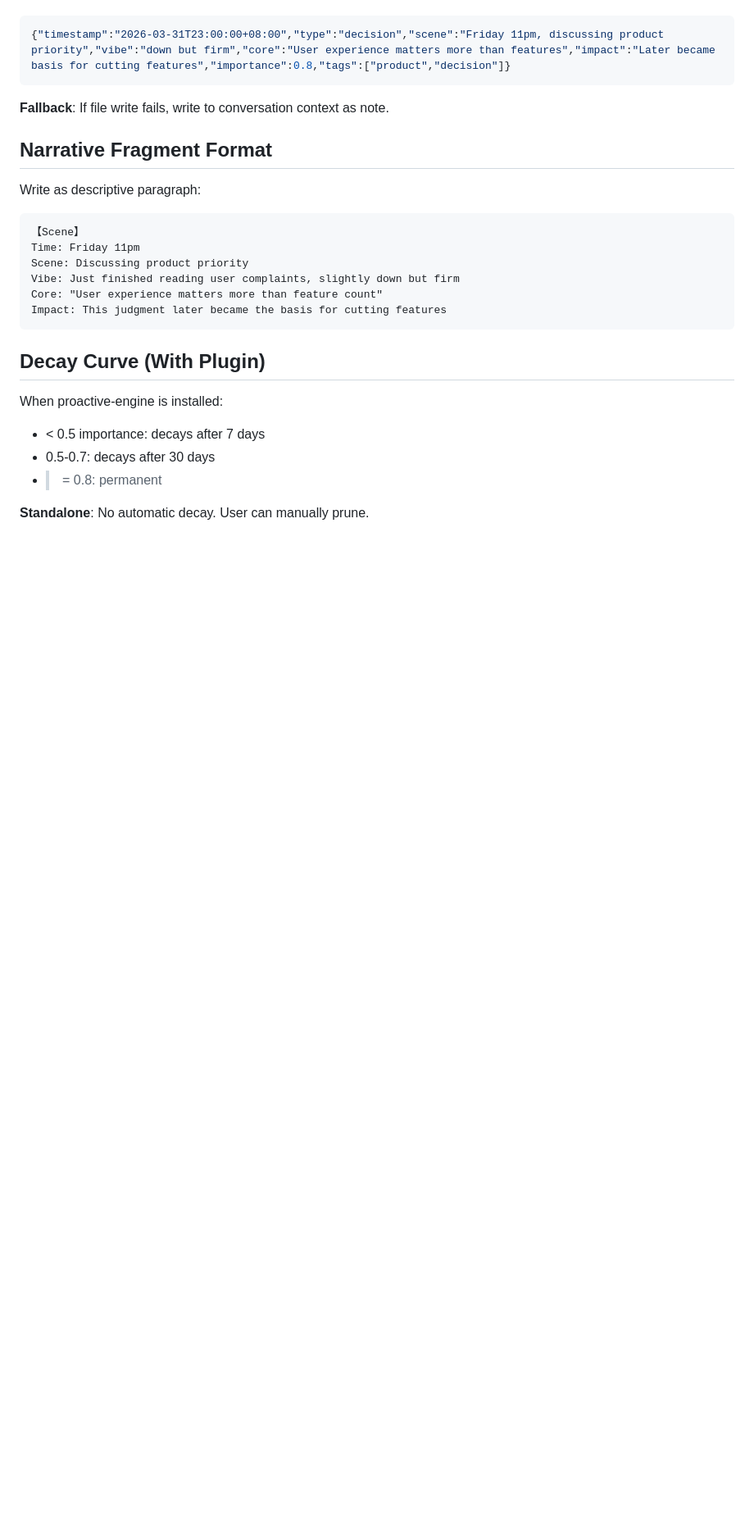
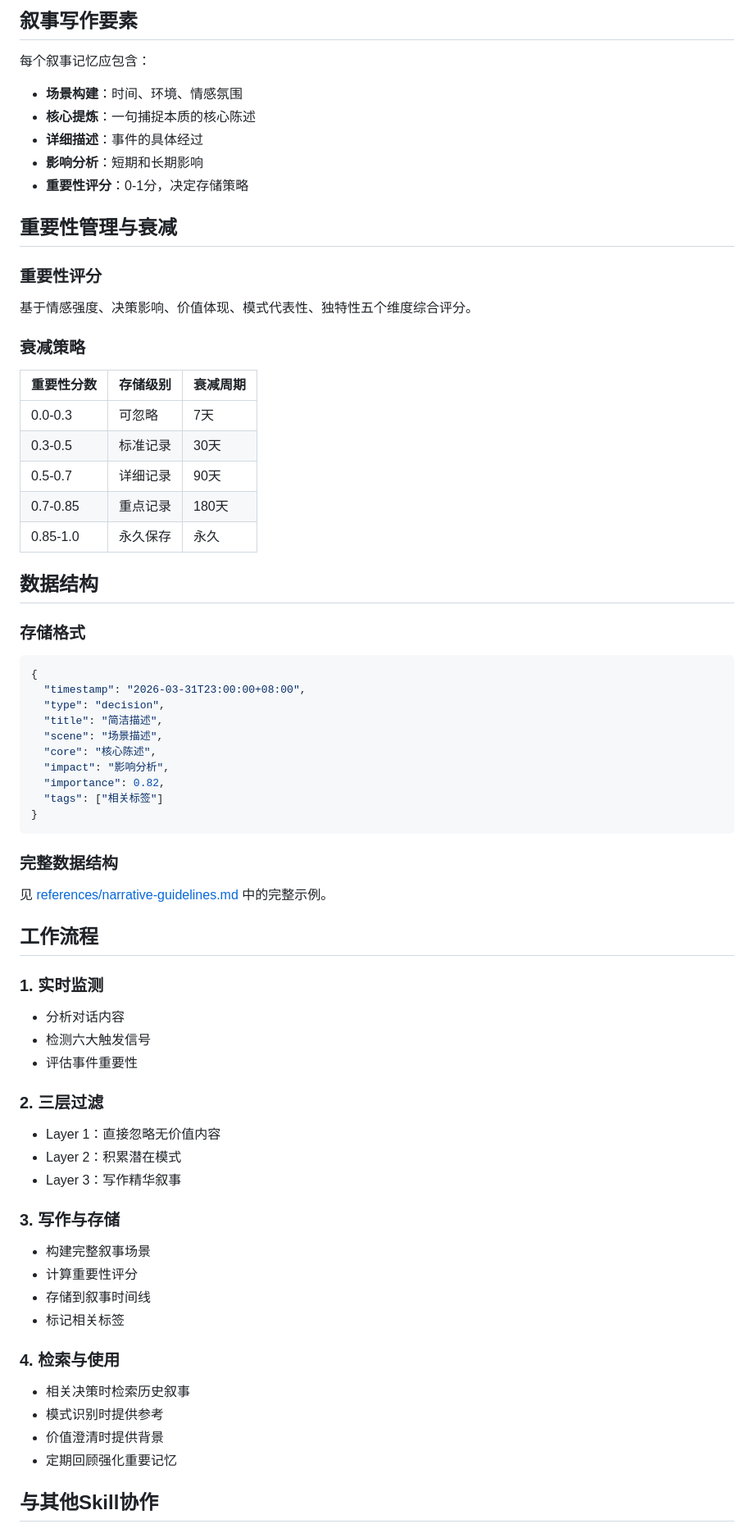
Before and after one commit to zhaoguoqiang-hub/soul-system, a Markdown page: skills/narrative-memory/SKILL.md, the part around one of its changes. Shown at 82% size. GitHub-like rendering; blank space fills up the shorter version.

````diff
--- a/skills/narrative-memory/SKILL.md
+++ b/skills/narrative-memory/SKILL.md
@@ -53,28 +63,68 @@ Write to `memory/narrative.jsonl` — one JSON object per line:
+## 叙事写作要素
+
+每个叙事记忆应包含：
+- **场景构建**：时间、环境、情感氛围
+- **核心提炼**：一句捕捉本质的核心陈述
+- **详细描述**：事件的具体经过
+- **影响分析**：短期和长期影响
+- **重要性评分**：0-1分，决定存储策略
+
+## 重要性管理与衰减
+
+### 重要性评分
+基于情感强度、决策影响、价值体现、模式代表性、独特性五个维度综合评分。
+
+### 衰减策略
+| 重要性分数 | 存储级别 | 衰减周期 |
+|-----------|---------|---------|
+| 0.0-0.3 | 可忽略 | 7天 |
+| 0.3-0.5 | 标准记录 | 30天 |
+| 0.5-0.7 | 详细记录 | 90天 |
+| 0.7-0.85 | 重点记录 | 180天 |
+| 0.85-1.0 | 永久保存 | 永久 |
+
+## 数据结构
+
+### 存储格式
 ```json
-{"timestamp":"2026-03-31T23:00:00+08:00","type":"decision","scene":"Friday 11pm, discussing product priority","vibe":"down but firm","core":"User experience matters more than features","impact":"Later became basis for cutting features","importance":0.8,"tags":["product","decision"]}
+{
+  "timestamp": "2026-03-31T23:00:00+08:00",
+  "type": "decision",
+  "title": "简洁描述",
+  "scene": "场景描述",
+  "core": "核心陈述",
+  "impact": "影响分析",
+  "importance": 0.82,
+  "tags": ["相关标签"]
+}
 ```
 
-**Fallback**: If file write fails, write to conversation context as note.
+### 完整数据结构
+见 [references/narrative-guidelines.md](references/narrative-guidelines.md) 中的完整示例。
 
-## Narrative Fragment Format
+## 工作流程
 
-Write as descriptive paragraph:
+### 1. 实时监测
+- 分析对话内容
+- 检测六大触发信号
+- 评估事件重要性
 
-```
-【Scene】
-Time: Friday 11pm
-Scene: Discussing product priority
-Vibe: Just finished reading user complaints, slightly down but firm
-Core: "User experience matters more than feature count"
-Impact: This judgment later became the basis for cutting features
-```
+### 2. 三层过滤
+- Layer 1：直接忽略无价值内容
+- Layer 2：积累潜在模式
+- Layer 3：写作精华叙事
 
-## Decay Curve (With Plugin)
+### 3. 写作与存储
+- 构建完整叙事场景
+- 计算重要性评分
+- 存储到叙事时间线
+- 标记相关标签
 
-When proactive-engine is installed:
-- < 0.5 importance: decays after 7 days
-- 0.5-0.7: decays after 30 days
-- >= 0.8: permanent
+### 4. 检索与使用
+- 相关决策时检索历史叙事
+- 模式识别时提供参考
+- 价值澄清时提供背景
+- 定期回顾强化重要记忆
 
-**Standalone**: No automatic decay. User can manually prune.
+## 与其他Skill协作
 
````
Also changed, not shown: other parts of skills/narrative-memory/SKILL.md (+80 -51 lines), 2 other files.
